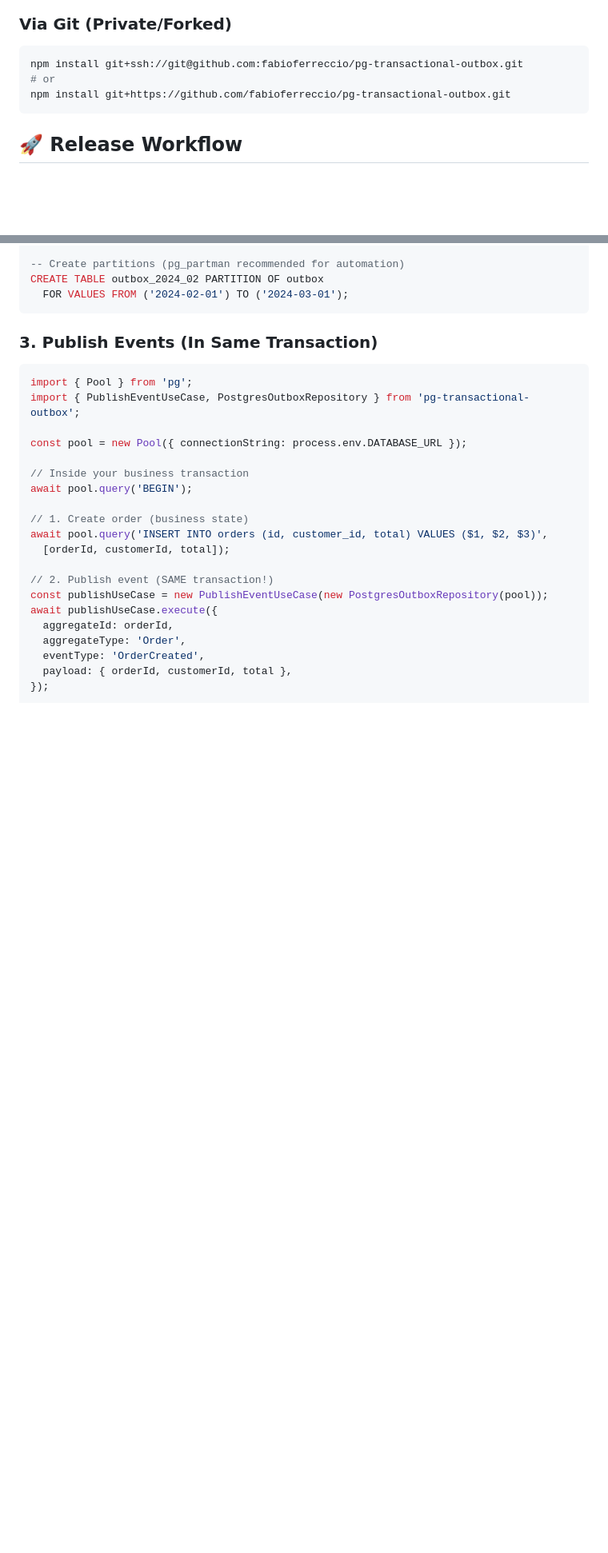
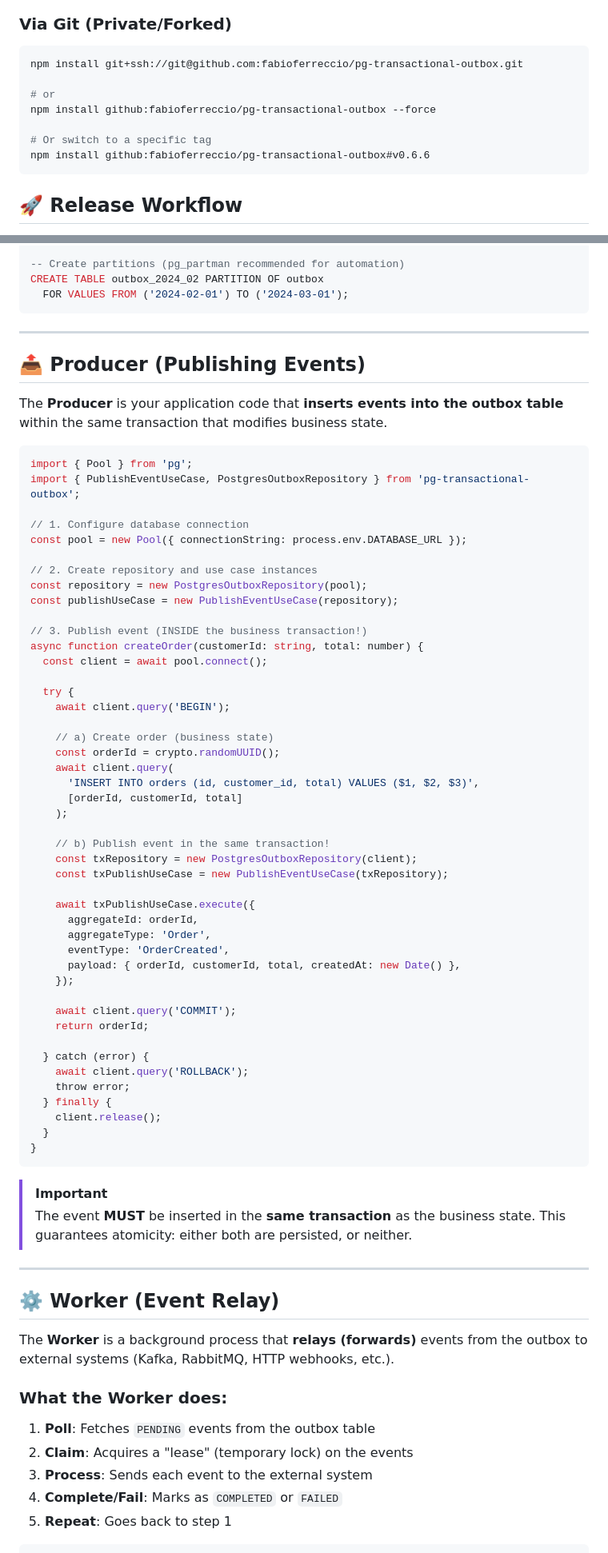
Before and after one commit to fabioferreccio/pg-transactional-outbox, a Markdown page: README.md, 2 parts joined by grey strips. Shown at 80% size. GitHub-like rendering; blank space fills up the shorter version.

````diff
--- a/README.md
+++ b/README.md
@@ -100,8 +100,12 @@ npm install pg-transactional-outbox
 
 ```bash
 npm install git+ssh://git@github.com:fabioferreccio/pg-transactional-outbox.git
+
 # or
-npm install git+https://github.com/fabioferreccio/pg-transactional-outbox.git
+npm install github:fabioferreccio/pg-transactional-outbox --force
+
+# Or switch to a specific tag
+npm install github:fabioferreccio/pg-transactional-outbox#v0.6.6
 ```
 
 ## 🚀 Release Workflow
@@ -156,25 +160,74 @@ CREATE TABLE outbox_2024_02 PARTITION OF outbox
   FOR VALUES FROM ('2024-02-01') TO ('2024-03-01');
 ```
 
-### 3. Publish Events (In Same Transaction)
+---
+
+## 📤 Producer (Publishing Events)
+
+The **Producer** is your application code that **inserts events into the outbox table** within the same transaction that modifies business state.
 
 ```typescript
 import { Pool } from 'pg';
 import { PublishEventUseCase, PostgresOutboxRepository } from 'pg-transactional-outbox';
 
+// 1. Configure database connection
 const pool = new Pool({ connectionString: process.env.DATABASE_URL });
 
-// Inside your business transaction
-await pool.query('BEGIN');
+// 2. Create repository and use case instances
+const repository = new PostgresOutboxRepository(pool);
+const publishUseCase = new PublishEventUseCase(repository);
 
-// 1. Create order (business state)
-await pool.query('INSERT INTO orders (id, customer_id, total) VALUES ($1, $2, $3)',
-  [orderId, customerId, total]);
+// 3. Publish event (INSIDE the business transaction!)
+async function createOrder(customerId: string, total: number) {
+  const client = await pool.connect();
 
-// 2. Publish event (SAME transaction!)
-const publishUseCase = new PublishEventUseCase(new PostgresOutboxRepository(pool));
-await publishUseCase.execute({
-  aggregateId: orderId,
-  aggregateType: 'Order',
-  eventType: 'OrderCreated',
-  payload: { orderId, customerId, total },
+  try {
+    await client.query('BEGIN');
+
+    // a) Create order (business state)
+    const orderId = crypto.randomUUID();
+    await client.query(
+      'INSERT INTO orders (id, customer_id, total) VALUES ($1, $2, $3)',
+      [orderId, customerId, total]
+    );
+
+    // b) Publish event in the same transaction!
+    const txRepository = new PostgresOutboxRepository(client);
+    const txPublishUseCase = new PublishEventUseCase(txRepository);
+
+    await txPublishUseCase.execute({
+      aggregateId: orderId,
+      aggregateType: 'Order',
+      eventType: 'OrderCreated',
+      payload: { orderId, customerId, total, createdAt: new Date() },
+    });
+
+    await client.query('COMMIT');
+    return orderId;
+
+  } catch (error) {
+    await client.query('ROLLBACK');
+    throw error;
+  } finally {
+    client.release();
+  }
+}
+```
+
+> [!IMPORTANT]
+> The event **MUST** be inserted in the **same transaction** as the business state. This guarantees atomicity: either both are persisted, or neither.
+
+---
+
+## ⚙️ Worker (Event Relay)
+
+The **Worker** is a background process that **relays (forwards)** events from the outbox to external systems (Kafka, RabbitMQ, HTTP webhooks, etc.).
+
+### What the Worker does:
+
+1. **Poll**: Fetches `PENDING` events from the outbox table
+2. **Claim**: Acquires a "lease" (temporary lock) on the events
+3. **Process**: Sends each event to the external system
+4. **Complete/Fail**: Marks as `COMPLETED` or `FAILED`
+5. **Repeat**: Goes back to step 1
+
````
Also changed, not shown: other parts of README.md (+107 -2 lines).
